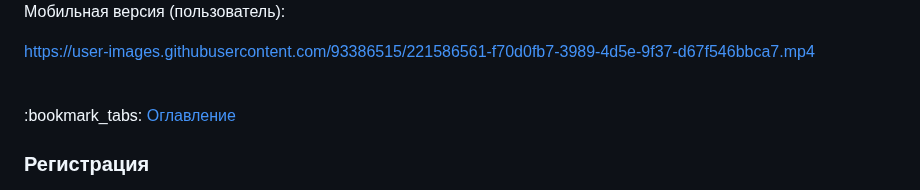
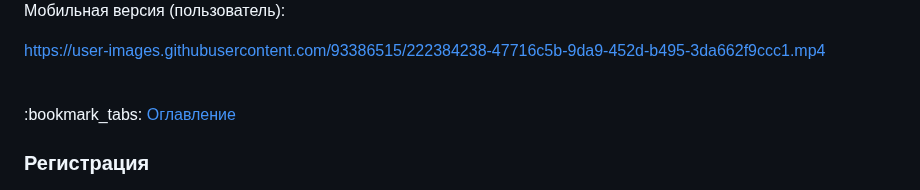
Before and after one commit to KetrinDorofeeva/togolden, a Markdown page: README.md, the part around the change. Drawn GitHub-style.

```diff
--- a/README.md
+++ b/README.md
@@ -267,7 +267,7 @@ https://user-images.githubusercontent.com/93386515/221585366-692c3b2c-8b94-4671-
 
 Мобильная версия (пользователь):
 
-https://user-images.githubusercontent.com/93386515/221586561-f70d0fb7-3989-4d5e-9f37-d67f546bbca7.mp4
+https://user-images.githubusercontent.com/93386515/222384238-47716c5b-9da9-452d-b495-3da662f9ccc1.mp4
 
 <br>
 :bookmark_tabs: <a href = "#table-of-contents">Оглавление</a>
```
